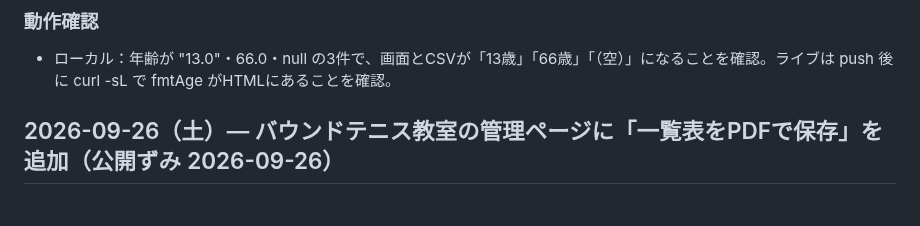
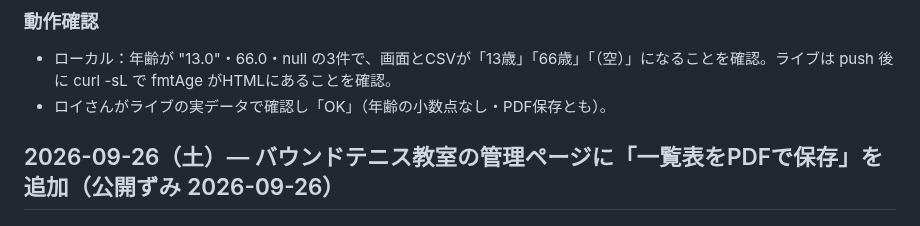
Before and after one commit to roys1105/roys-channel, a Markdown page: DEVLOG.md, the part around the change. Drawn GitHub-style.

Commit message:
DEVLOG：実データでの確認OKを記録
Co-Authored-By: Claude Opus 5.5 <noreply@anthropic.com>

```diff
--- a/DEVLOG.md
+++ b/DEVLOG.md
@@ -18,6 +18,7 @@
 
 ### 動作確認
 - ローカル：年齢が "13.0"・66.0・null の3件で、画面とCSVが「13歳」「66歳」「（空）」になることを確認。ライブは push 後に curl -sL で fmtAge がHTMLにあることを確認。
+- ロイさんがライブの実データで確認し「OK」（年齢の小数点なし・PDF保存とも）。
 
 ## 2026-09-26（土）— バウンドテニス教室の管理ページに「一覧表をPDFで保存」を追加（公開ずみ 2026-09-26）
 
```
